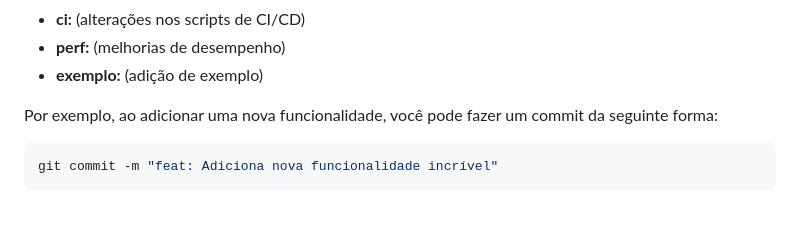
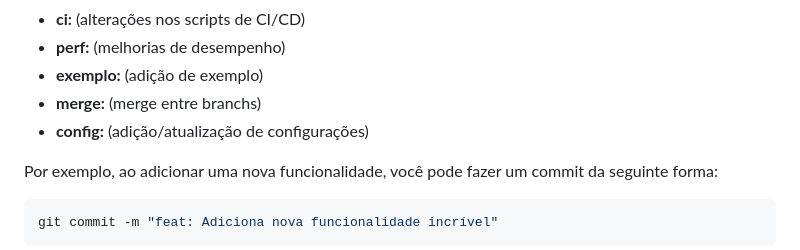
Before and after one commit to mat-dgruber/Harpia, a Markdown page: CONTRIBUTING.md, the part around the change. Drawn GitHub-style; blank space fills up the shorter version.

Commit message:
docs: Adiciona novos tipos de commits.

```diff
--- a/CONTRIBUTING.md
+++ b/CONTRIBUTING.md
@@ -51,6 +51,8 @@ Os tipos de commit que você pode usar são:
 -   **ci:** (alterações nos scripts de CI/CD)
 -   **perf:** (melhorias de desempenho)
 -   **exemplo:** (adição de exemplo)
+-   **merge:** (merge entre branchs)
+-   **config:** (adição/atualização de configurações)
 
 Por exemplo, ao adicionar uma nova funcionalidade, você pode fazer um commit da seguinte forma:
 
```
